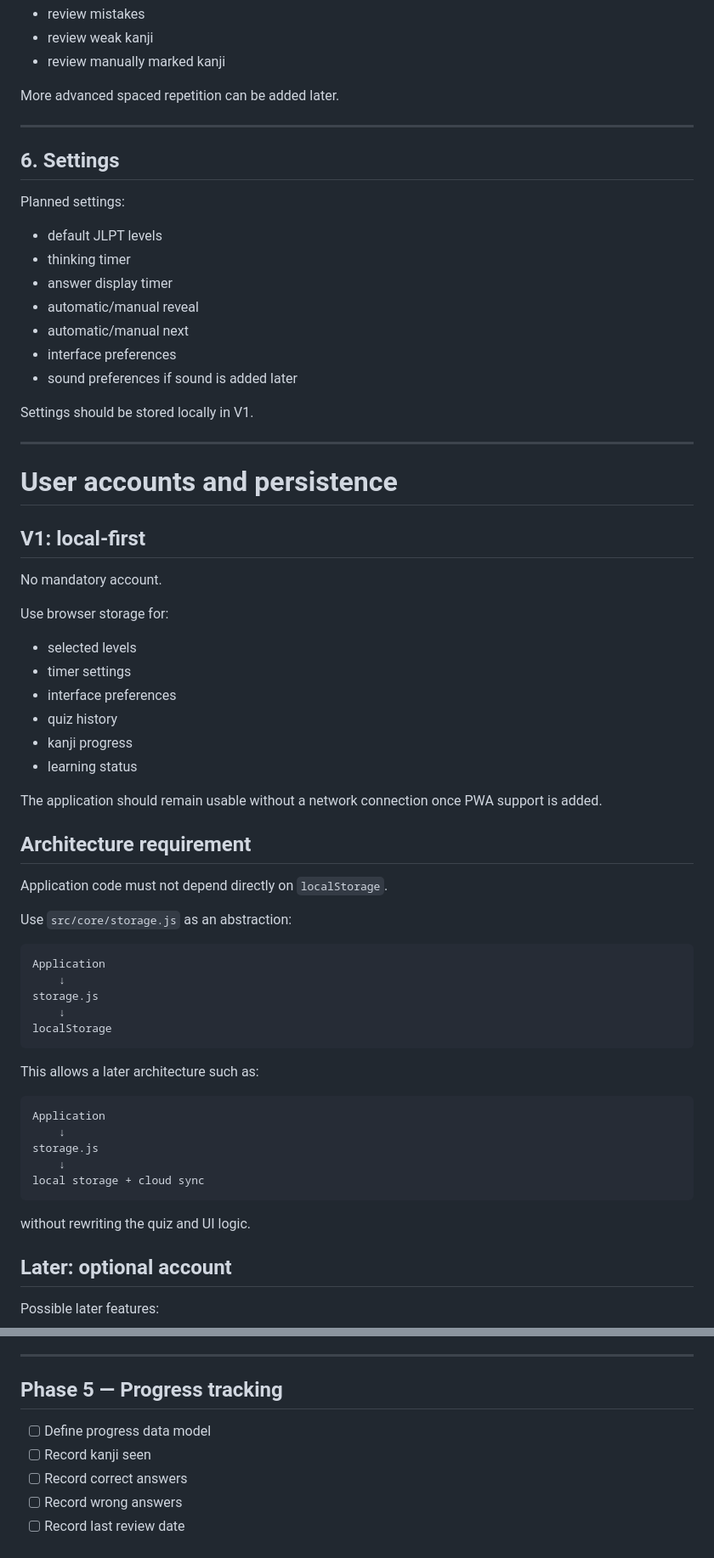
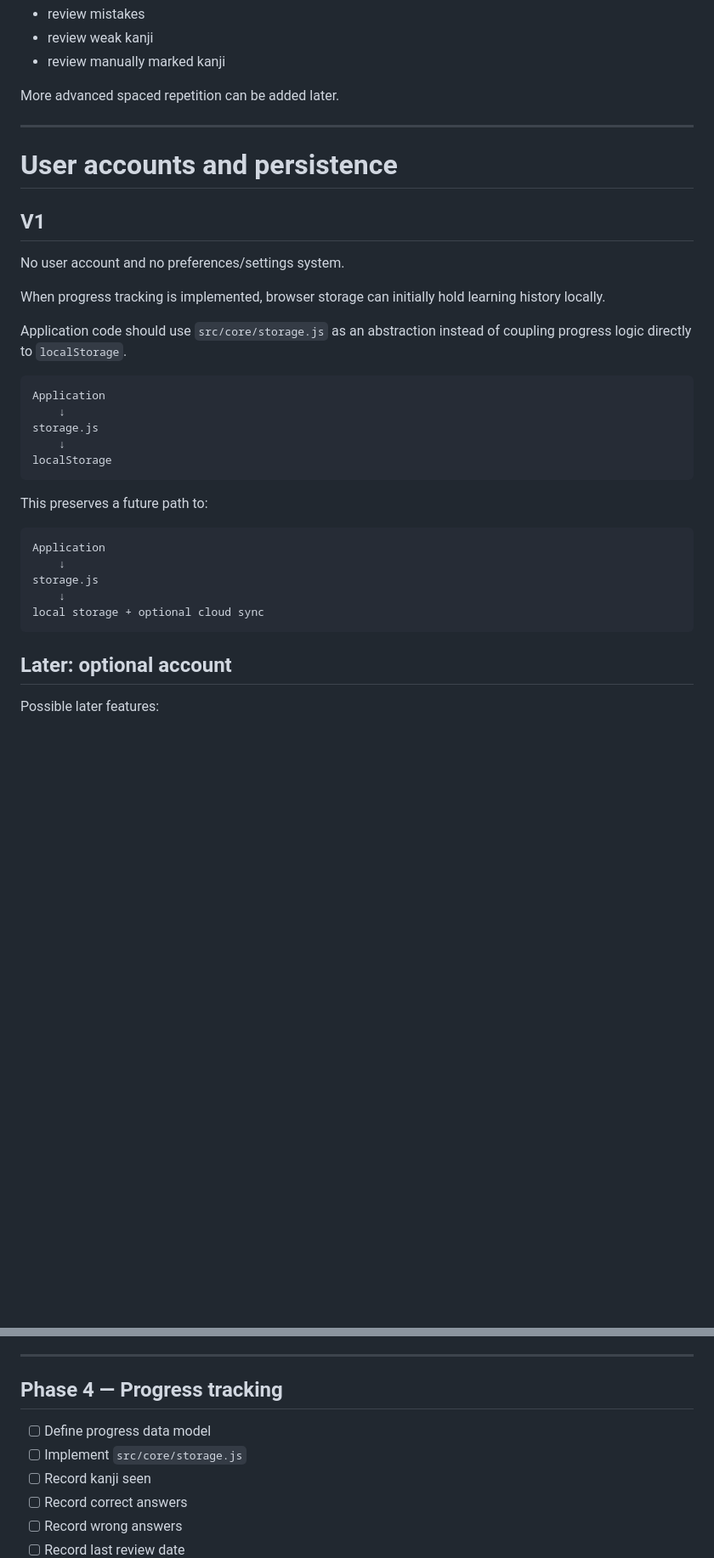
Before and after one commit to Reign-in-blood/KANJI-KOSHI, a Markdown page: docs/ROADMAP.md, 2 parts joined by grey strips. Shown at 85% size. Rendered like a GitHub page; blank space fills up the shorter version.

````diff
--- a/docs/ROADMAP.md
+++ b/docs/ROADMAP.md
@@ -204,44 +227,15 @@ More advanced spaced repetition can be added later.
 
 ---
 
-## 6. Settings
-
-Planned settings:
-
-- default JLPT levels
-- thinking timer
-- answer display timer
-- automatic/manual reveal
-- automatic/manual next
-- interface preferences
-- sound preferences if sound is added later
-
-Settings should be stored locally in V1.
-
----
-
 # User accounts and persistence
 
-## V1: local-first
+## V1
 
-No mandatory account.
+No user account and no preferences/settings system.
 
-Use browser storage for:
+When progress tracking is implemented, browser storage can initially hold learning history locally.
 
-- selected levels
-- timer settings
-- interface preferences
-- quiz history
-- kanji progress
-- learning status
-
-The application should remain usable without a network connection once PWA support is added.
-
-## Architecture requirement
-
-Application code must not depend directly on `localStorage`.
-
-Use `src/core/storage.js` as an abstraction:
+Application code should use `src/core/storage.js` as an abstraction instead of coupling progress logic directly to `localStorage`.
 
 ```text
 Application
@@ -251,17 +245,15 @@ storage.js
 localStorage
 ```
 
-This allows a later architecture such as:
+This preserves a future path to:
 
 ```text
 Application
     ↓
 storage.js
     ↓
-local storage + cloud sync
+local storage + optional cloud sync
 ```
-
-without rewriting the quiz and UI logic.
 
 ## Later: optional account
 
@@ -374,9 +358,10 @@ Goal: turn the technical prototype into the first real KANJI KŌSHI experience.
 
 ---
 
-## Phase 5 — Progress tracking
+## Phase 4 — Progress tracking
 
 - [ ] Define progress data model
+- [ ] Implement `src/core/storage.js`
 - [ ] Record kanji seen
 - [ ] Record correct answers
 - [ ] Record wrong answers
````
Also changed, not shown: other parts of docs/ROADMAP.md (+86 -68 lines).
